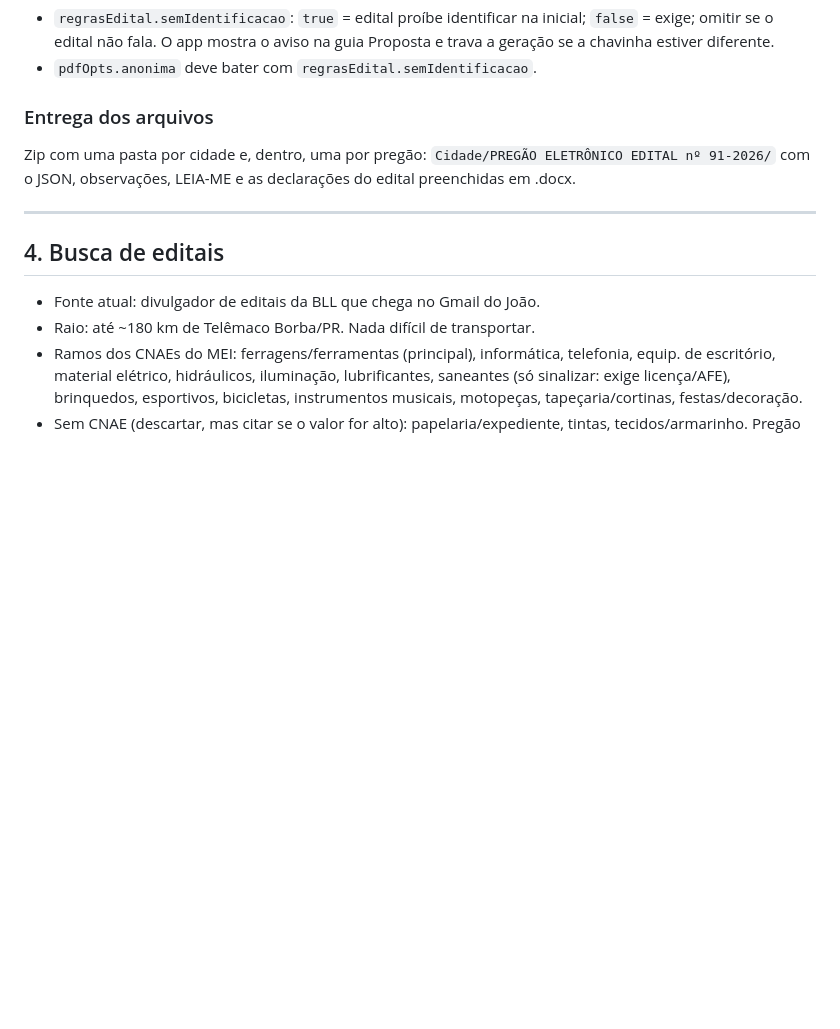
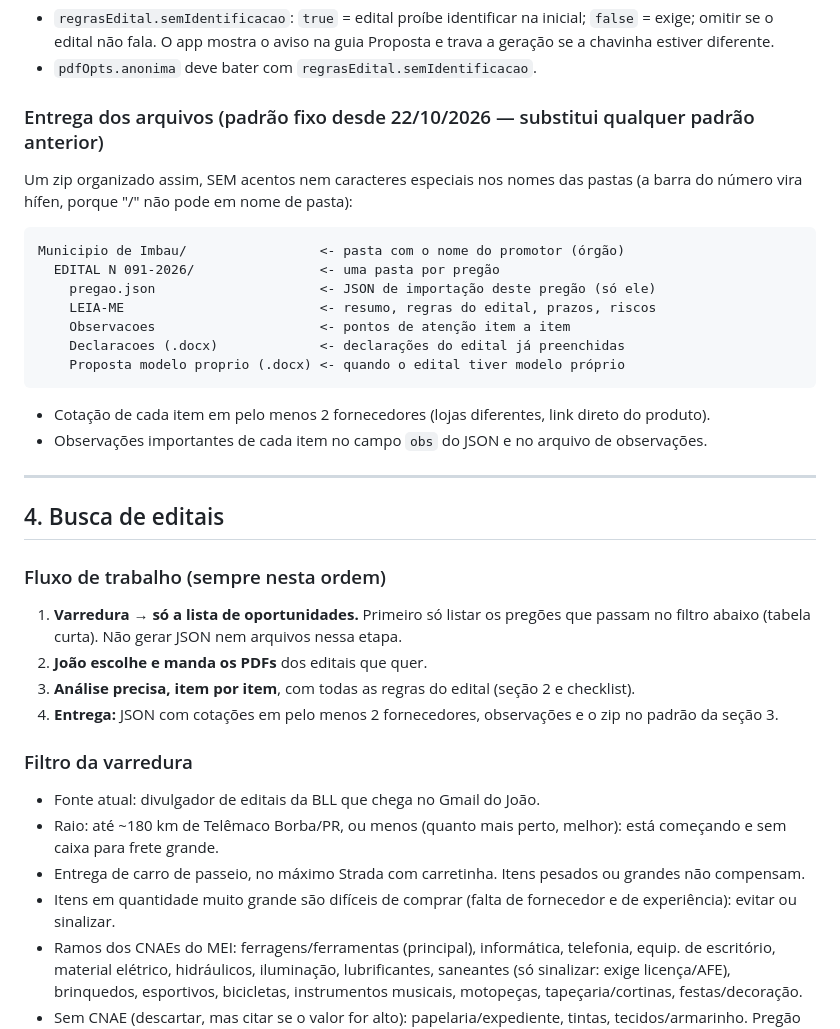
Before and after one commit to jcaferreira00-dev/MeusPregoes, a Markdown page: CLAUDE.md, the part around the change. Rendered like a GitHub page; blank space fills up the shorter version.

Commit message:
CLAUDE.md: fluxo da busca (lista primeiro, depois PDFs, análise e zip), filtro de raio/entrega/quantidade e novo padrão de pastas
Co-Authored-By: Claude Opus 5.5 <noreply@anthropic.com>
Claude-Session: https://claude.ai/code/session_01WHydr1hjGpitE8YJ2vQ1Ud

````diff
--- a/CLAUDE.md
+++ b/CLAUDE.md
@@ -105,16 +105,41 @@ Formato de backup do app (Config › Importar › Mesclar). IDs únicos e novos;
   edital não fala. O app mostra o aviso na guia Proposta e trava a geração se a chavinha estiver diferente.
 - `pdfOpts.anonima` deve bater com `regrasEdital.semIdentificacao`.
 
-### Entrega dos arquivos
-Zip com uma pasta por cidade e, dentro, uma por pregão: `Cidade/PREGÃO ELETRÔNICO EDITAL nº 91-2026/`
-com o JSON, observações, LEIA-ME e as declarações do edital preenchidas em .docx.
+### Entrega dos arquivos (padrão fixo desde 22/10/2026 — substitui qualquer padrão anterior)
+Um zip organizado assim, SEM acentos nem caracteres especiais nos nomes das pastas
+(a barra do número vira hífen, porque "/" não pode em nome de pasta):
+
+```
+Municipio de Imbau/                 <- pasta com o nome do promotor (órgão)
+  EDITAL N 091-2026/                <- uma pasta por pregão
+    pregao.json                     <- JSON de importação deste pregão (só ele)
+    LEIA-ME                         <- resumo, regras do edital, prazos, riscos
+    Observacoes                     <- pontos de atenção item a item
+    Declaracoes (.docx)             <- declarações do edital já preenchidas
+    Proposta modelo proprio (.docx) <- quando o edital tiver modelo próprio
+```
+
+- Cotação de cada item em pelo menos 2 fornecedores (lojas diferentes, link direto do produto).
+- Observações importantes de cada item no campo `obs` do JSON e no arquivo de observações.
 
 ---
 
 ## 4. Busca de editais
 
+### Fluxo de trabalho (sempre nesta ordem)
+1. **Varredura → só a lista de oportunidades.** Primeiro só listar os pregões que passam no filtro
+   abaixo (tabela curta). Não gerar JSON nem arquivos nessa etapa.
+2. **João escolhe e manda os PDFs** dos editais que quer.
+3. **Análise precisa, item por item**, com todas as regras do edital (seção 2 e checklist).
+4. **Entrega:** JSON com cotações em pelo menos 2 fornecedores, observações e o zip no padrão da seção 3.
+
+### Filtro da varredura
 - Fonte atual: divulgador de editais da BLL que chega no Gmail do João.
-- Raio: até ~180 km de Telêmaco Borba/PR. Nada difícil de transportar.
+- Raio: até ~180 km de Telêmaco Borba/PR, ou menos (quanto mais perto, melhor): está começando e
+  sem caixa para frete grande.
+- Entrega de carro de passeio, no máximo Strada com carretinha. Itens pesados ou grandes não compensam.
+- Itens em quantidade muito grande são difíceis de comprar (falta de fornecedor e de experiência):
+  evitar ou sinalizar.
 - Ramos dos CNAEs do MEI: ferragens/ferramentas (principal), informática, telefonia, equip. de escritório,
   material elétrico, hidráulicos, iluminação, lubrificantes, saneantes (só sinalizar: exige licença/AFE),
   brinquedos, esportivos, bicicletas, instrumentos musicais, motopeças, tapeçaria/cortinas, festas/decoração.
````
